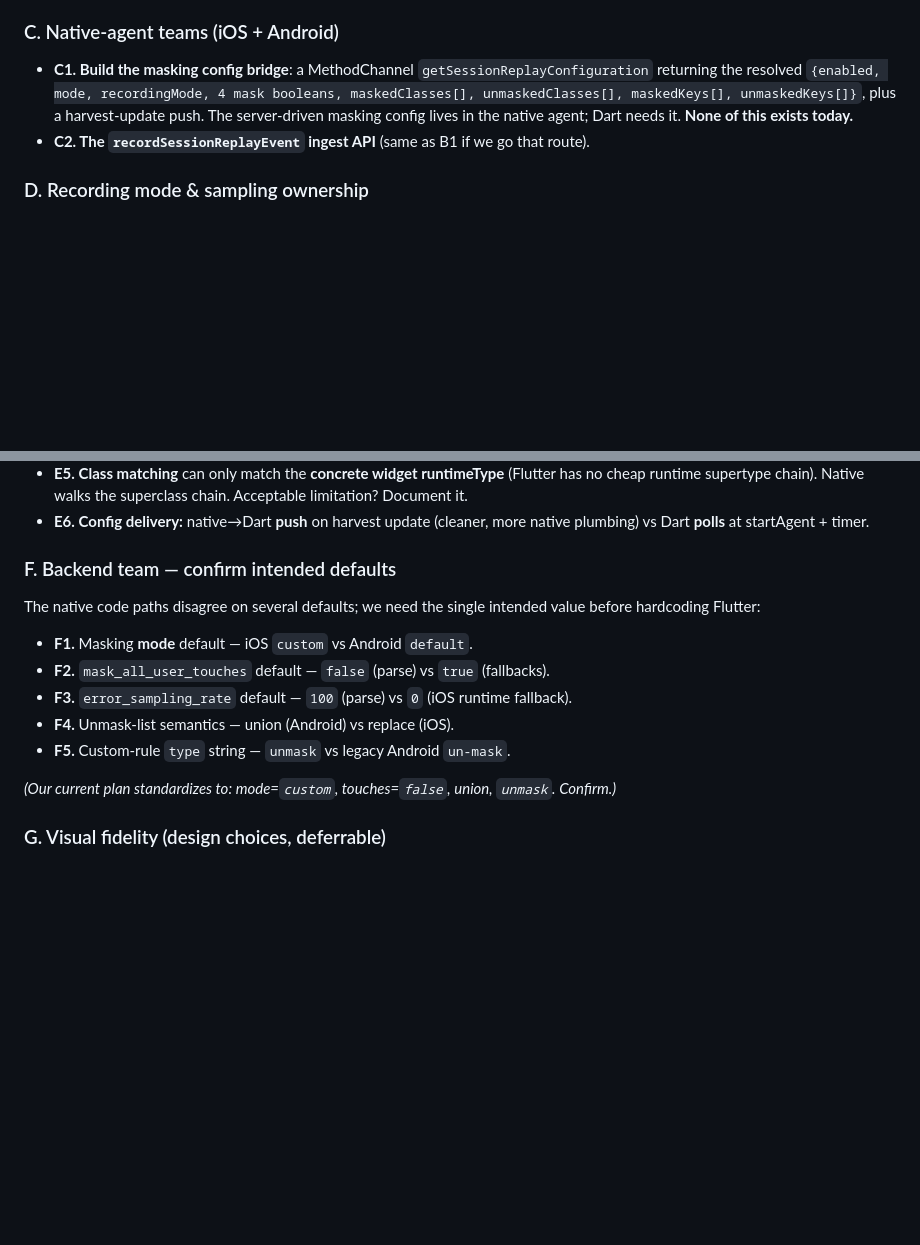
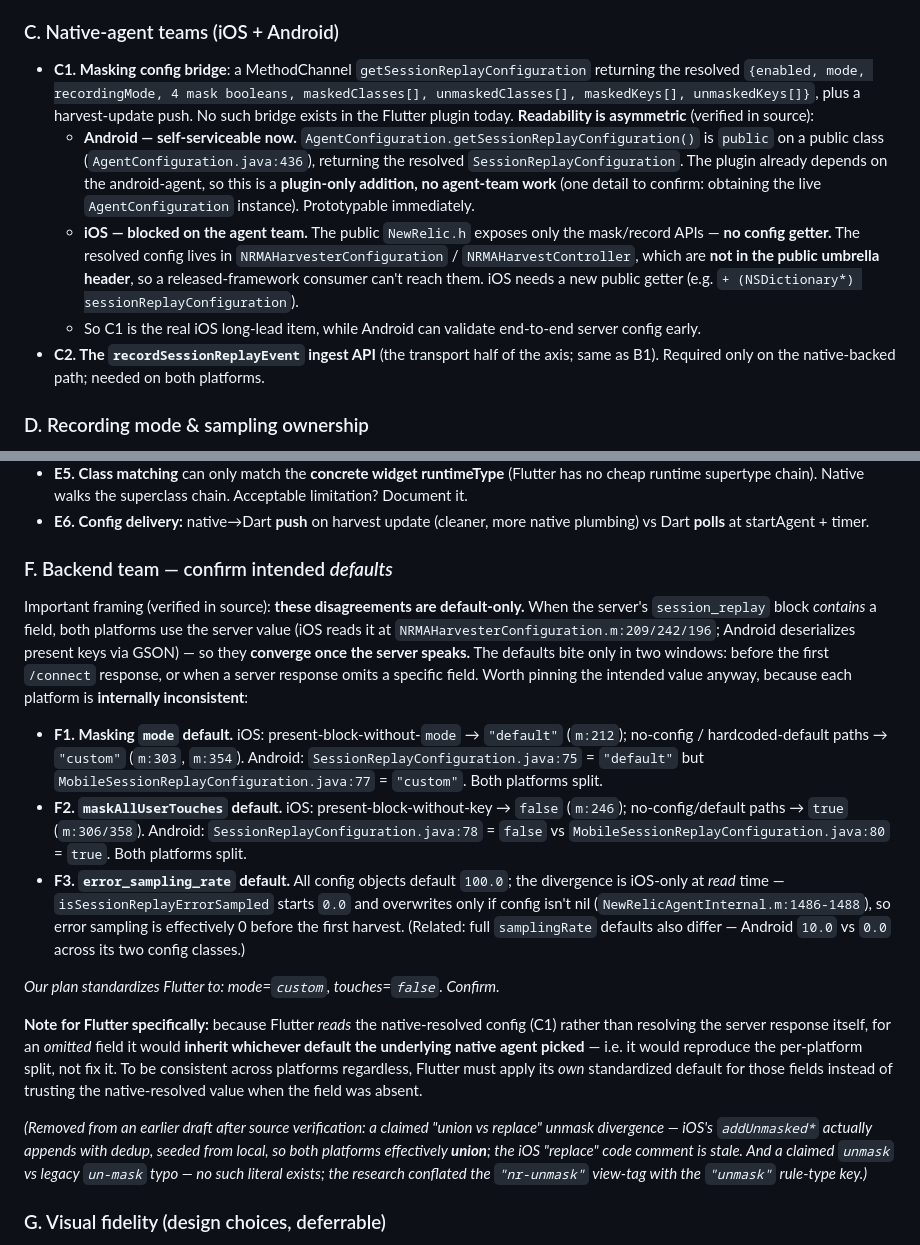
Before and after one commit to newrelic/newrelic-flutter-agent, a Markdown page: SESSION_REPLAY_DECISIONS.md, 2 parts joined by grey strips. Drawn GitHub-style; blank space fills up the shorter version.

```diff
--- a/SESSION_REPLAY_DECISIONS.md
+++ b/SESSION_REPLAY_DECISIONS.md
@@ -126,14 +168,28 @@ New Relic.
 
 ### C. Native-agent teams (iOS + Android)
 
-- **C1. Build the masking **config bridge****: a MethodChannel
+- **C1. Masking **config bridge****: a MethodChannel
   `getSessionReplayConfiguration` returning the resolved
   `{enabled, mode, recordingMode, 4 mask booleans, maskedClasses[],
   unmaskedClasses[], maskedKeys[], unmaskedKeys[]}`, plus a harvest-update
-  push. The server-driven masking config lives in the native agent; Dart
-  needs it. **None of this exists today.**
-- **C2. The `recordSessionReplayEvent` ingest API** (same as B1 if we go that
-  route).
+  push. No such bridge exists in the Flutter plugin today. **Readability is
+  asymmetric** (verified in source):
+  - **Android — self-serviceable now.** `AgentConfiguration.getSessionReplayConfiguration()`
+    is `public` on a public class (`AgentConfiguration.java:436`), returning
+    the resolved `SessionReplayConfiguration`. The plugin already depends on
+    the android-agent, so this is a **plugin-only addition, no agent-team
+    work** (one detail to confirm: obtaining the live `AgentConfiguration`
+    instance). Prototypable immediately.
+  - **iOS — blocked on the agent team.** The public `NewRelic.h` exposes only
+    the mask/record APIs — **no config getter.** The resolved config lives in
+    `NRMAHarvesterConfiguration` / `NRMAHarvestController`, which are **not in
+    the public umbrella header**, so a released-framework consumer can't reach
+    them. iOS needs a new public getter (e.g. `+ (NSDictionary*) sessionReplayConfiguration`).
+  - So C1 is the real iOS long-lead item, while Android can validate
+    end-to-end server config early.
+- **C2. The `recordSessionReplayEvent` ingest API** (the transport half of the
+  axis; same as B1). Required only on the native-backed path; needed on both
+  platforms.
 
 ### D. Recording mode & sampling ownership
 
@@ -166,21 +222,49 @@ New Relic.
 - **E6. Config delivery:** native→Dart **push** on harvest update (cleaner,
   more native plumbing) vs Dart **polls** at startAgent + timer.
 
-### F. Backend team — confirm intended defaults
+### F. Backend team — confirm intended *defaults*
 
-The native code paths disagree on several defaults; we need the single
-intended value before hardcoding Flutter:
+Important framing (verified in source): **these disagreements are
+default-only.** When the server's `session_replay` block *contains* a field,
+both platforms use the server value (iOS reads it at
+`NRMAHarvesterConfiguration.m:209/242/196`; Android deserializes present keys
+via GSON) — so they **converge once the server speaks.** The defaults bite
+only in two windows: before the first `/connect` response, or when a server
+response omits a specific field. Worth pinning the intended value anyway,
+because each platform is **internally inconsistent**:
 
-- **F1.** Masking **mode** default — iOS `custom` vs Android `default`.
-- **F2.** `mask_all_user_touches` default — `false` (parse) vs `true`
-  (fallbacks).
-- **F3.** `error_sampling_rate` default — `100` (parse) vs `0` (iOS runtime
-  fallback).
-- **F4.** Unmask-list semantics — union (Android) vs replace (iOS).
-- **F5.** Custom-rule `type` string — `unmask` vs legacy Android `un-mask`.
+- **F1. Masking `mode` default.** iOS: present-block-without-`mode` →
+  `"default"` (`m:212`); no-config / hardcoded-default paths → `"custom"`
+  (`m:303`, `m:354`). Android: `SessionReplayConfiguration.java:75` = `"default"`
+  but `MobileSessionReplayConfiguration.java:77` = `"custom"`. Both platforms
+  split.
+- **F2. `maskAllUserTouches` default.** iOS: present-block-without-key →
+  `false` (`m:246`); no-config/default paths → `true` (`m:306/358`). Android:
+  `SessionReplayConfiguration.java:78` = `false` vs
+  `MobileSessionReplayConfiguration.java:80` = `true`. Both platforms split.
+- **F3. `error_sampling_rate` default.** All config objects default `100.0`;
+  the divergence is iOS-only at *read* time — `isSessionReplayErrorSampled`
+  starts `0.0` and overwrites only if config isn't nil
+  (`NewRelicAgentInternal.m:1486-1488`), so error sampling is effectively 0
+  before the first harvest. (Related: full `samplingRate` defaults also differ
+  — Android `10.0` vs `0.0` across its two config classes.)
 
-*(Our current plan standardizes to: mode=`custom`, touches=`false`,
-union, `unmask`. Confirm.)*
+*Our plan standardizes Flutter to: mode=`custom`, touches=`false`. Confirm.*
+
+**Note for Flutter specifically:** because Flutter *reads* the
+native-resolved config (C1) rather than resolving the server response itself,
+for an *omitted* field it would **inherit whichever default the underlying
+native agent picked** — i.e. it would reproduce the per-platform split, not
+fix it. To be consistent across platforms regardless, Flutter must apply its
+*own* standardized default for those fields instead of trusting the
+native-resolved value when the field was absent.
+
+*(Removed from an earlier draft after source verification: a claimed
+"union vs replace" unmask divergence — iOS's `addUnmasked*` actually appends
+with dedup, seeded from local, so both platforms effectively **union**; the
+iOS "replace" code comment is stale. And a claimed `unmask` vs legacy
+`un-mask` typo — no such literal exists; the research conflated the
+`"nr-unmask"` view-tag with the `"unmask"` rule-type key.)*
 
 ### G. Visual fidelity (design choices, deferrable)
 
```
Also changed, not shown: other parts of SESSION_REPLAY_DECISIONS.md (+42 -0 lines), SESSION_REPLAY_MASKING.md (+14 -5 lines).
